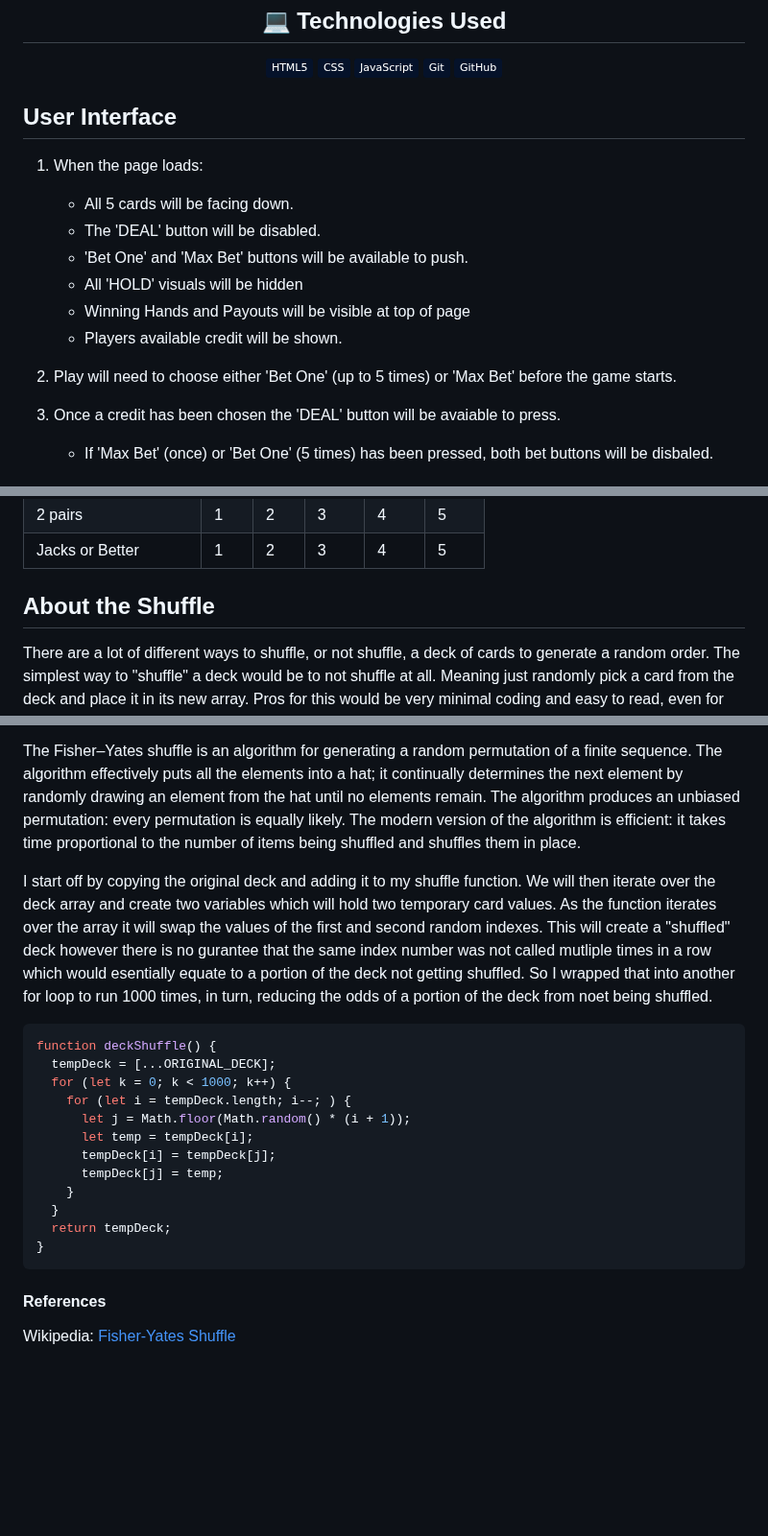
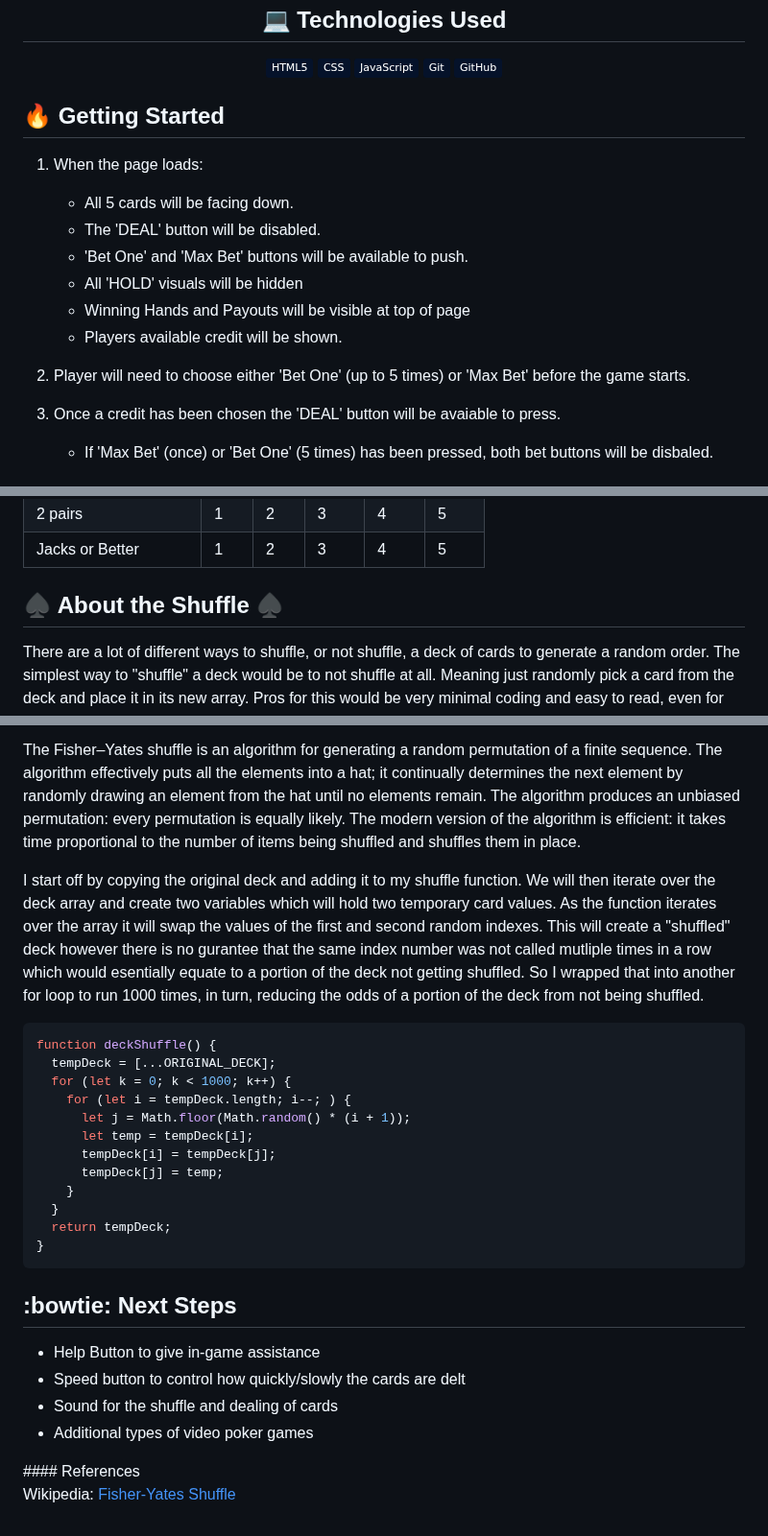
Before and after one commit to richardmundyiii/videoPoker, a Markdown page: readme.md, 3 parts joined by grey strips. Shown at 96% size. GitHub-like rendering; badges without logos; blank space fills up the shorter version.

````diff
--- a/readme.md
+++ b/readme.md
@@ -44,7 +44,7 @@ Just as you would find in the smoke-filled casinos of Atlantic City or Las Vegas
 
 <div>
 
-## User Interface
+## :fire: Getting Started
 
 1. When the page loads:
 
@@ -55,7 +55,7 @@ Just as you would find in the smoke-filled casinos of Atlantic City or Las Vegas
    - Winning Hands and Payouts will be visible at top of page
    - Players available credit will be shown.
 
-2. Play will need to choose either 'Bet One' (up to 5 times) or 'Max Bet' before the game starts.
+2. Player will need to choose either 'Bet One' (up to 5 times) or 'Max Bet' before the game starts.
 3. Once a credit has been chosen the 'DEAL' button will be avaiable to press.
    - If 'Max Bet' (once) or 'Bet One' (5 times) has been pressed, both bet buttons will be disbaled.
 
@@ -118,7 +118,7 @@ Just as you would find in the smoke-filled casinos of Atlantic City or Las Vegas
 
 <div>
 
-## About the Shuffle
+## :spades: About the Shuffle :spades:
 
 There are a lot of different ways to shuffle, or not shuffle, a deck of cards to generate a random order. The simplest way to "shuffle" a deck would be to not shuffle at all. Meaning just randomly pick a card from the deck and place it in its new array. Pros for this would be very minimal coding and easy to read, even for beginner javascript learners, and in fact does randomly select a card from the deck.
 
@@ -130,7 +130,7 @@ for (let i = 0; i < originalDeck.length; i++) {
 
 The Fisher–Yates shuffle is an algorithm for generating a random permutation of a finite sequence. The algorithm effectively puts all the elements into a hat; it continually determines the next element by randomly drawing an element from the hat until no elements remain. The algorithm produces an unbiased permutation: every permutation is equally likely. The modern version of the algorithm is efficient: it takes time proportional to the number of items being shuffled and shuffles them in place.
 
-I start off by copying the original deck and adding it to my shuffle function. We will then iterate over the deck array and create two variables which will hold two temporary card values. As the function iterates over the array it will swap the values of the first and second random indexes. This will create a "shuffled" deck however there is no gurantee that the same index number was not called mutliple times in a row which would esentially equate to a portion of the deck not getting shuffled. So I wrapped that into another for loop to run 1000 times, in turn, reducing the odds of a portion of the deck from noet being shuffled.
+I start off by copying the original deck and adding it to my shuffle function. We will then iterate over the deck array and create two variables which will hold two temporary card values. As the function iterates over the array it will swap the values of the first and second random indexes. This will create a "shuffled" deck however there is no gurantee that the same index number was not called mutliple times in a row which would esentially equate to a portion of the deck not getting shuffled. So I wrapped that into another for loop to run 1000 times, in turn, reducing the odds of a portion of the deck from not being shuffled.
 
 ```javascript
 function deckShuffle() {
@@ -149,6 +149,16 @@ function deckShuffle() {
 
 </div>
 
+<div>
+
+## :bowtie: Next Steps
+
+- Help Button to give in-game assistance
+- Speed button to control how quickly/slowly the cards are delt
+- Sound for the shuffle and dealing of cards
+- Additional types of video poker games
+
+</div>
 #### References
 
 Wikipedia: [Fisher-Yates Shuffle](https://en.wikipedia.org/wiki/Fisher%E2%80%93Yates_shuffle)
````
